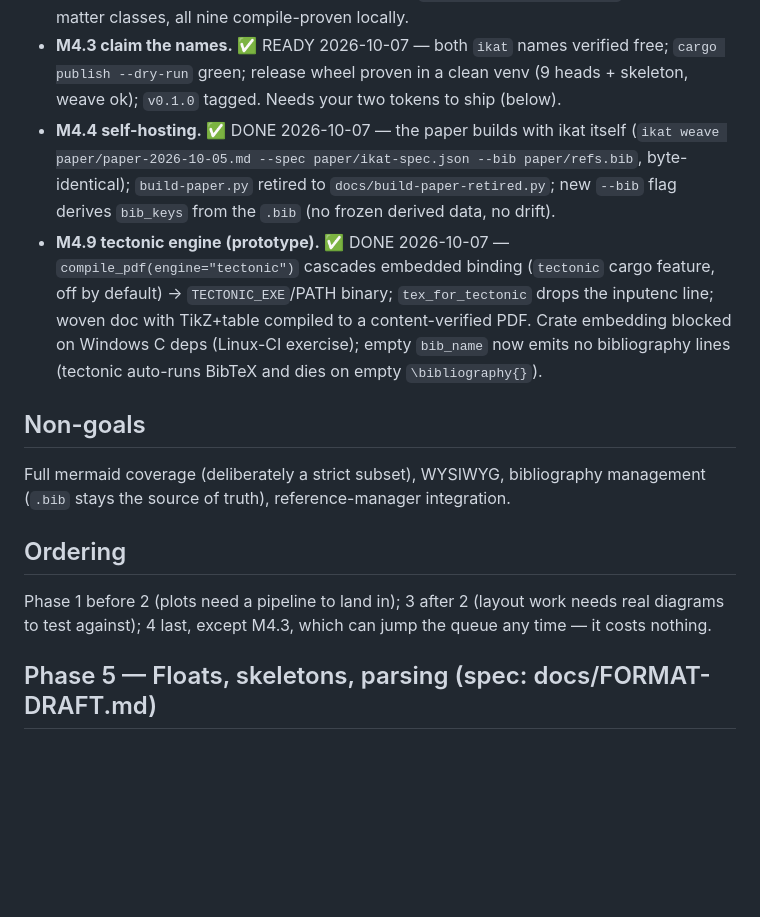
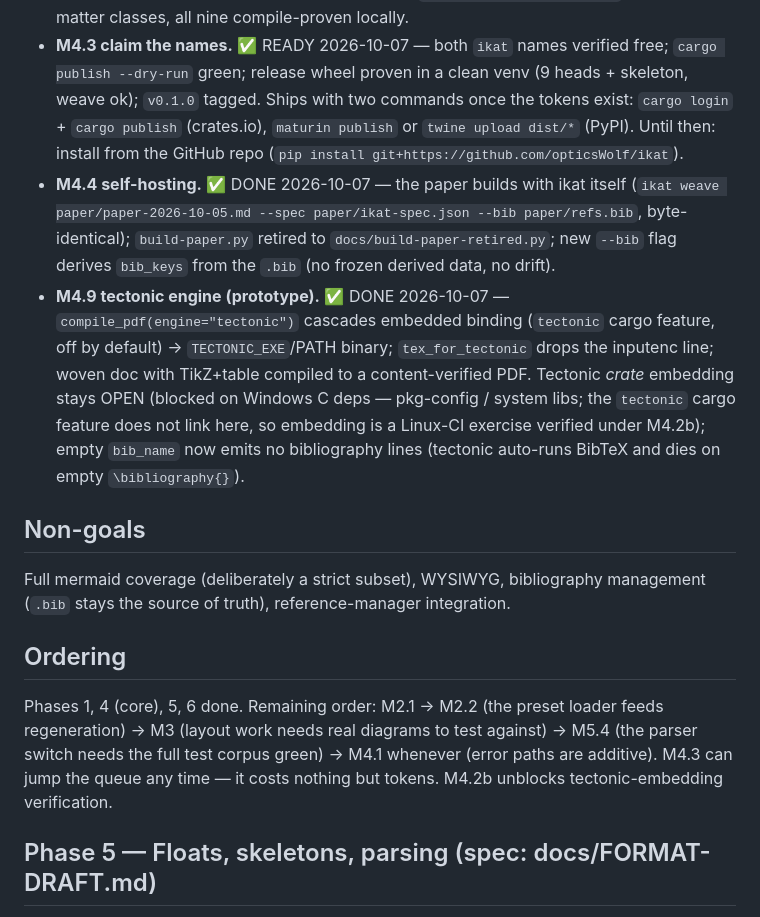
Before and after one commit to opticsWolf/ikat, a Markdown page: docs/ROADMAP.md, the part around one of its changes. Rendered like a GitHub page; blank space fills up the shorter version.

```diff
--- a/docs/ROADMAP.md
+++ b/docs/ROADMAP.md
@@ -92,7 +124,10 @@ their mermaid fences with no hand-tuning.
 - **M4.3 claim the names.** ✅ READY 2026-10-07 — both `ikat`
   names verified free; `cargo publish --dry-run` green; release
   wheel proven in a clean venv (9 heads + skeleton, weave ok);
-  `v0.1.0` tagged. Needs your two tokens to ship (below).
+  `v0.1.0` tagged. Ships with two commands once the tokens exist:
+  `cargo login` + `cargo publish` (crates.io), `maturin publish`
+  or `twine upload dist/*` (PyPI). Until then: install from the
+  GitHub repo (`pip install git+https://github.com/opticsWolf/ikat`).
 - **M4.4 self-hosting.** ✅ DONE 2026-10-07 — the paper builds with
   ikat itself (`ikat weave paper/paper-2026-10-05.md --spec
   paper/ikat-spec.json --bib paper/refs.bib`, byte-identical);
@@ -103,9 +138,11 @@ their mermaid fences with no hand-tuning.
   `compile_pdf(engine="tectonic")` cascades embedded binding
   (`tectonic` cargo feature, off by default) → `TECTONIC_EXE`/PATH
   binary; `tex_for_tectonic` drops the inputenc line; woven doc
-  with TikZ+table compiled to a content-verified PDF. Crate
-  embedding blocked on Windows C deps (Linux-CI exercise); empty
-  `bib_name` now emits no bibliography lines (tectonic auto-runs
+  with TikZ+table compiled to a content-verified PDF. Tectonic
+  *crate* embedding stays OPEN (blocked on Windows C deps —
+  pkg-config / system libs; the `tectonic` cargo feature does not
+  link here, so embedding is a Linux-CI exercise verified under
+  M4.2b); empty `bib_name` now emits no bibliography lines (tectonic auto-runs
   BibTeX and dies on empty `\bibliography{}`).
 
 ## Non-goals
@@ -116,9 +153,12 @@ reference-manager integration.
 
 ## Ordering
 
-Phase 1 before 2 (plots need a pipeline to land in); 3 after 2
-(layout work needs real diagrams to test against); 4 last, except
-M4.3, which can jump the queue any time — it costs nothing.
+Phases 1, 4 (core), 5, 6 done. Remaining order: M2.1 → M2.2 (the
+preset loader feeds regeneration) → M3 (layout work needs real
+diagrams to test against) → M5.4 (the parser switch needs the full
+test corpus green) → M4.1 whenever (error paths are additive).
+M4.3 can jump the queue any time — it costs nothing but tokens.
+M4.2b unblocks tectonic-embedding verification.
 
 ## Phase 5 — Floats, skeletons, parsing (spec: docs/FORMAT-DRAFT.md)
 
```
Also changed, not shown: other parts of docs/ROADMAP.md (+85 -17 lines).
